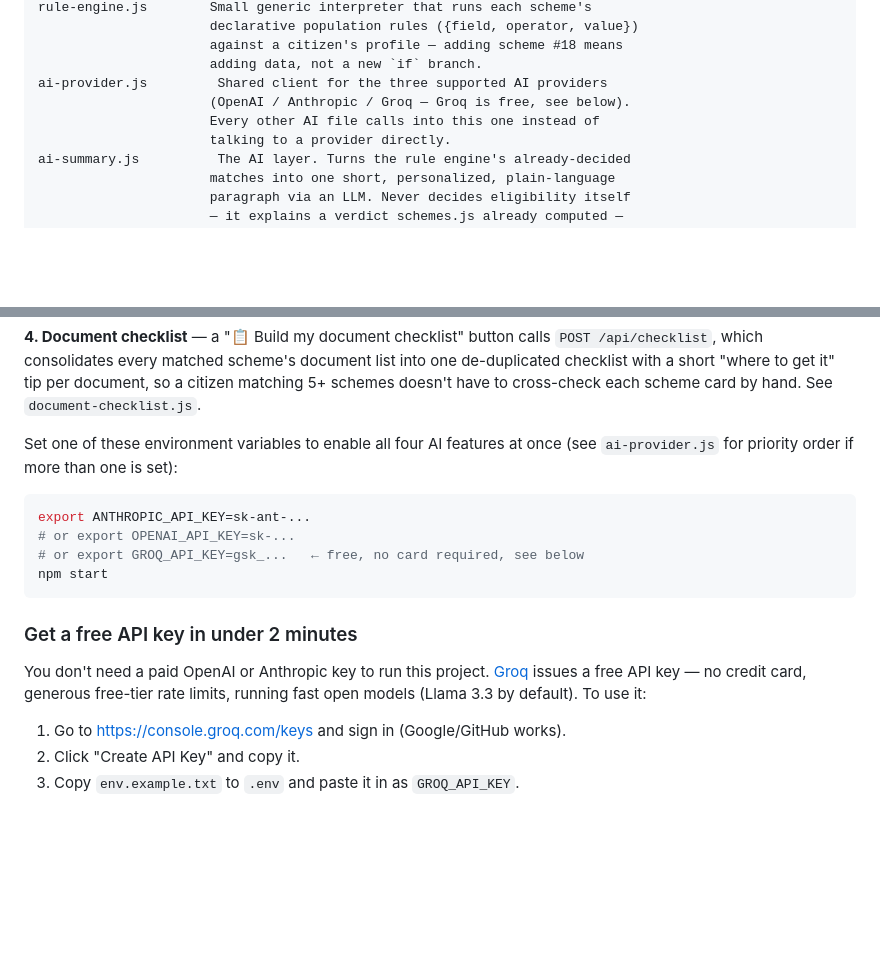
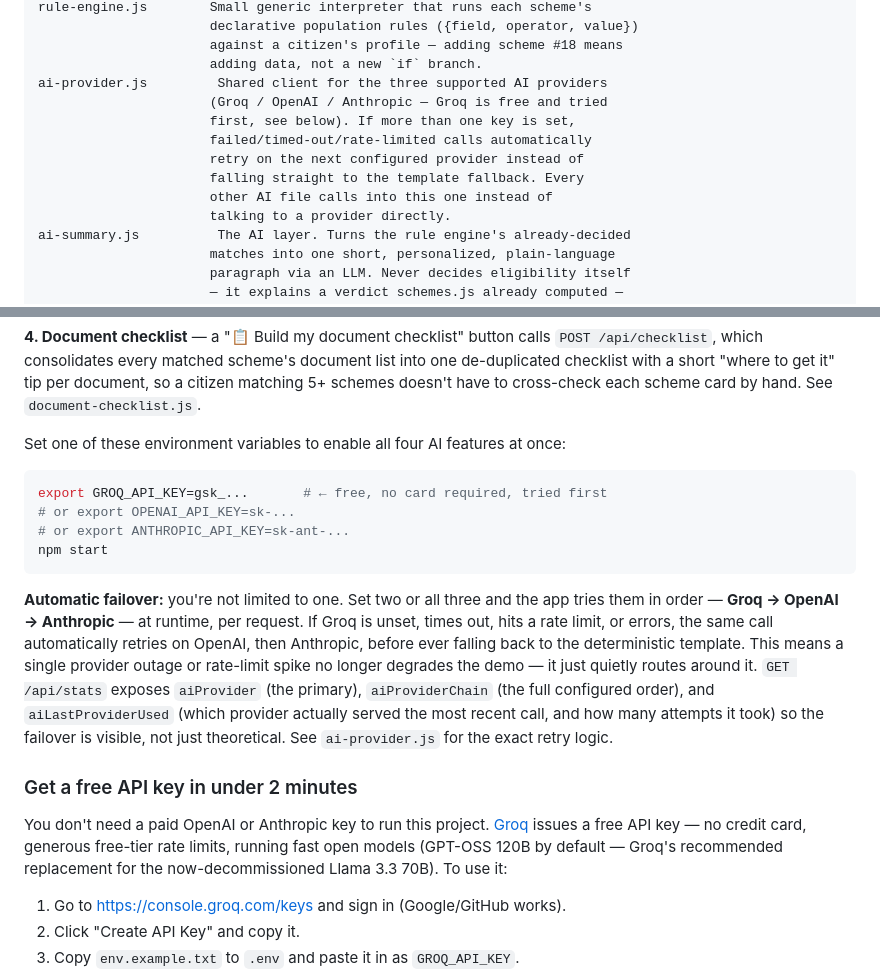
Before and after one commit to Eswereddy/OpenAi, a Markdown page: README.md, 2 parts joined by grey strips. GitHub-like rendering; blank space fills up the shorter version.

````diff
--- a/README.md
+++ b/README.md
@@ -27,8 +27,12 @@ rule-engine.js        Small generic interpreter that runs each scheme's
                       against a citizen's profile — adding scheme #18 means
                       adding data, not a new `if` branch.
 ai-provider.js         Shared client for the three supported AI providers
-                      (OpenAI / Anthropic / Groq — Groq is free, see below).
-                      Every other AI file calls into this one instead of
+                      (Groq / OpenAI / Anthropic — Groq is free and tried
+                      first, see below). If more than one key is set,
+                      failed/timed-out/rate-limited calls automatically
+                      retry on the next configured provider instead of
+                      falling straight to the template fallback. Every
+                      other AI file calls into this one instead of
                       talking to a provider directly.
 ai-summary.js          The AI layer. Turns the rule engine's already-decided
                       matches into one short, personalized, plain-language
@@ -91,21 +95,34 @@ per document, so a citizen matching 5+ schemes doesn't have to cross-check
 each scheme card by hand. See `document-checklist.js`.
 
 Set one of these environment variables to enable all four AI features at
-once (see `ai-provider.js` for priority order if more than one is set):
+once:
 
 ```bash
-export ANTHROPIC_API_KEY=sk-ant-...
+export GROQ_API_KEY=gsk_...       # ← free, no card required, tried first
 # or export OPENAI_API_KEY=sk-...
-# or export GROQ_API_KEY=gsk_...   ← free, no card required, see below
+# or export ANTHROPIC_API_KEY=sk-ant-...
 npm start
 ```
+
+**Automatic failover:** you're not limited to one. Set two or all three and
+the app tries them in order — **Groq → OpenAI → Anthropic** — at runtime,
+per request. If Groq is unset, times out, hits a rate limit, or errors, the
+same call automatically retries on OpenAI, then Anthropic, before ever
+falling back to the deterministic template. This means a single provider
+outage or rate-limit spike no longer degrades the demo — it just quietly
+routes around it. `GET /api/stats` exposes `aiProvider` (the primary),
+`aiProviderChain` (the full configured order), and `aiLastProviderUsed`
+(which provider actually served the most recent call, and how many
+attempts it took) so the failover is visible, not just theoretical. See
+`ai-provider.js` for the exact retry logic.
 
 ### Get a free API key in under 2 minutes
 
 You don't need a paid OpenAI or Anthropic key to run this project.
 [Groq](https://console.groq.com/keys) issues a free API key — no credit
-card, generous free-tier rate limits, running fast open models (Llama
-3.3 by default). To use it:
+card, generous free-tier rate limits, running fast open models (GPT-OSS
+120B by default — Groq's recommended replacement for the now-decommissioned
+Llama 3.3 70B). To use it:
 
 1. Go to https://console.groq.com/keys and sign in (Google/GitHub works).
 2. Click "Create API Key" and copy it.
````
